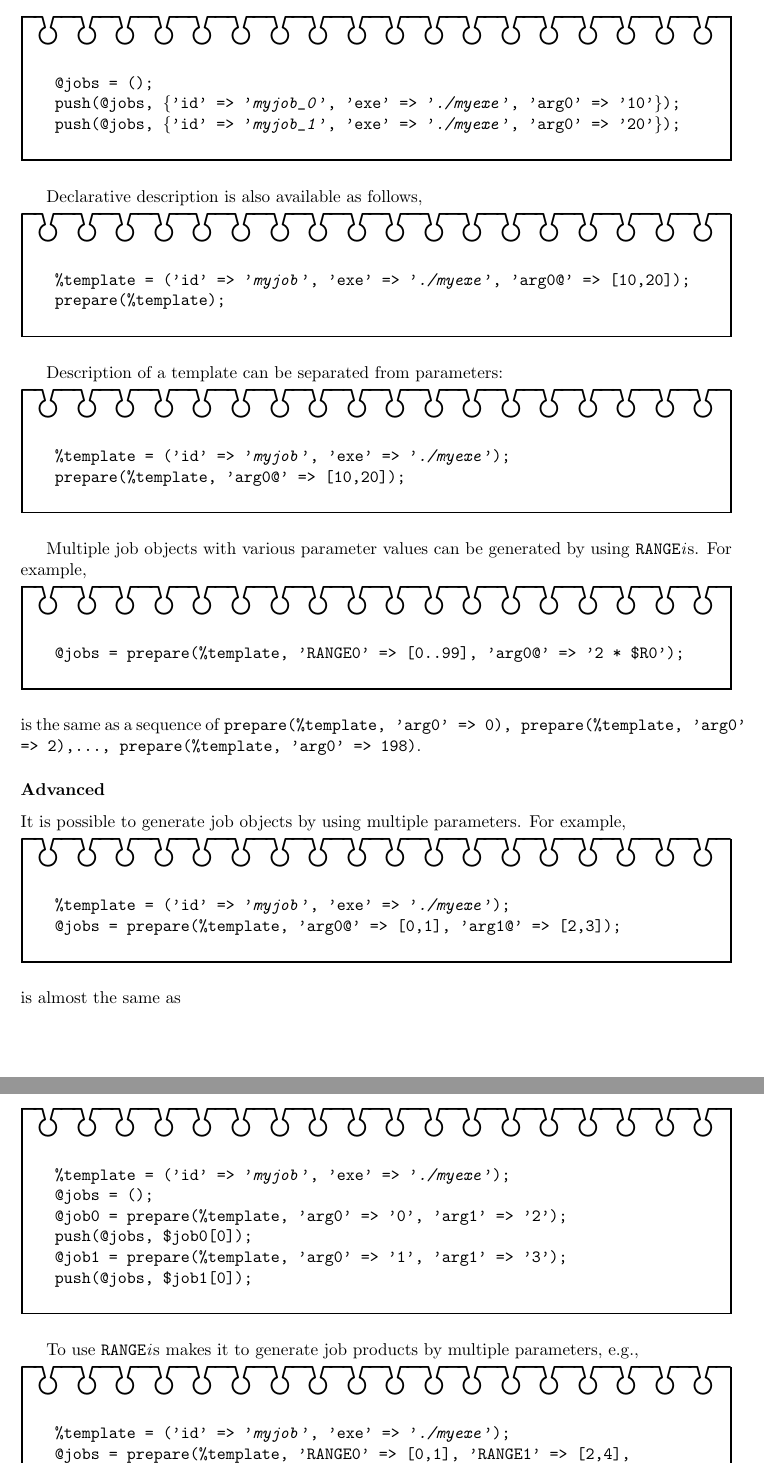
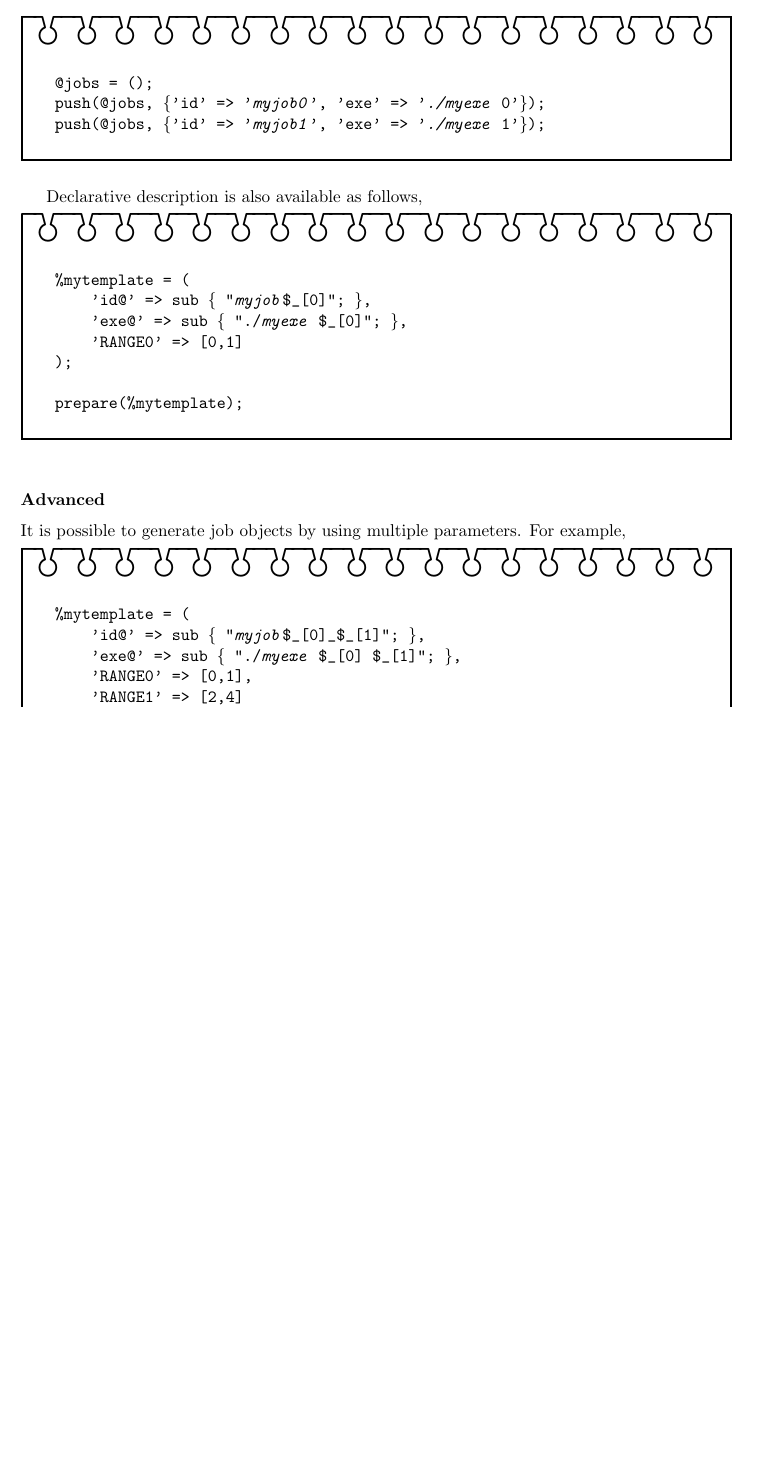
Before and after one commit to xcrypt-job/xcrypt, a LaTeX document (doc/Xcrypt_manual.tex): two parts of pages 19 and 20 of 29 before the commit and part of page 20 of 29 after it, the two joined at a grey line, cut so that both start at the same text, the shorter picture padded with empty space. Compiled offline with pdfLaTeX.

Commit message:
refine Xcrypt_manual

```diff
--- a/doc/Xcrypt_manual.tex
+++ b/doc/Xcrypt_manual.tex
@@ -538,8 +560,8 @@ This is almost the same as
 \begin{boxnote}
 \begin{alltt}
 @jobs = ();
-push(@jobs, \{'id' => '\textit{myjob_0}', 'exe' => '\textit{./myexe}', 'arg0' => '10'\});
-push(@jobs, \{'id' => '\textit{myjob_1}', 'exe' => '\textit{./myexe}', 'arg0' => '20'\});
+push(@jobs, \{'id' => '\textit{myjob0}', 'exe' => '\textit{./myexe} 0'\});
+push(@jobs, \{'id' => '\textit{myjob1}', 'exe' => '\textit{./myexe} 1'\});
 \end{alltt}
 \end{boxnote}
 \vspace{\baselineskip}
@@ -547,32 +569,17 @@ push(@jobs, \{'id' => '\textit{myjob_1}', 'exe' => '\textit{./myexe}', 'arg0' =>
 Declarative description is also available as follows,
 \begin{boxnote}
 \begin{alltt}
-%template = ('id' => '\textit{myjob}', 'exe' => '\textit{./myexe}', 'arg0@' => [10,20]);
-prepare(%template);
+%mytemplate = (
+    'id@' => sub \{ "\textit{myjob}$_[0]"; \},
+    'exe@' => sub \{ "./\textit{myexe} $_[0]"; \},
+    'RANGE0' => [0,1]
+);
+
+prepare(%mytemplate);
 \end{alltt}
 \end{boxnote}
 \vspace{\baselineskip}
 
-Description of a template can be separated from parameters:
-\begin{boxnote}
-\begin{alltt}
-%template = ('id' => '\textit{myjob}', 'exe' => '\textit{./myexe}');
-prepare(%template, 'arg0@' => [10,20]);
-\end{alltt}
-\end{boxnote}
-\vspace{\baselineskip}
-
-Multiple job objects with various parameter values can be generated by using
-\texttt{RANGE}\textit{i}s.  For example,
-\begin{boxnote}
-\begin{verbatim}
-@jobs = prepare(%template, 'RANGE0' => [0..99], 'arg0@' => '2 * $R0');
-\end{verbatim}
-\end{boxnote}
-\vspace{\baselineskip}
-\noindent
-is the same as a sequence of \texttt{prepare(\%template, 'arg0' => 0),
-prepare(\%template, 'arg0' => 2),..., prepare(\%template, 'arg0' => 198)}.
 
 \subsubsection{\advanced}
 
@@ -580,31 +587,14 @@ It is possible to generate job objects by using multiple parameters.
 For example,
 \begin{boxnote}
 \begin{alltt}
-%template = ('id' => '\textit{myjob}', 'exe' => '\textit{./myexe}');
-@jobs = prepare(%template, 'arg0@' => [0,1], 'arg1@' => [2,3]);
-\end{alltt}
-\end{boxnote}
-\vspace{\baselineskip}
-\noindent
-is almost the same as
-\begin{boxnote}
-\begin{alltt}
-%template = ('id' => '\textit{myjob}', 'exe' => '\textit{./myexe}');
-@jobs = ();
-@job0 = prepare(%template, 'arg0' => '0', 'arg1' => '2');
-push(@jobs, $job0[0]);
-@job1 = prepare(%template, 'arg0' => '1', 'arg1' => '3');
-push(@jobs, $job1[0]);
+%mytemplate = (
+    'id@' => sub \{ "\textit{myjob}$_[0]_$_[1]"; \},
+    'exe@' => sub \{ "./\textit{myexe} $_[0] $_[1]"; \},
+    'RANGE0' => [0,1],
+    'RANGE1' => [2,4]
+);
+@jobs = prepare(%mytemplate);
 \end{alltt}
 \end{boxnote}
 \vspace{\baselineskip}
 
-To use \texttt{RANGE}\textit{i}s makes it to generate job products by
-multiple parameters, e.g.,
-\begin{boxnote}
-\begin{alltt}
-%template = ('id' => '\textit{myjob}', 'exe' => '\textit{./myexe}');
-@jobs = prepare(%template, 'RANGE0' => [0,1], 'RANGE1' => [2,4],
-                           'arg0@' => '$R0 + $R1');
-\end{alltt}
-\end{boxnote}
```
Also changed, not shown: doc/Xcrypt_manual.pdf, doc/Xcrypt_manual.tex (88 more changed lines), 2 other files.
